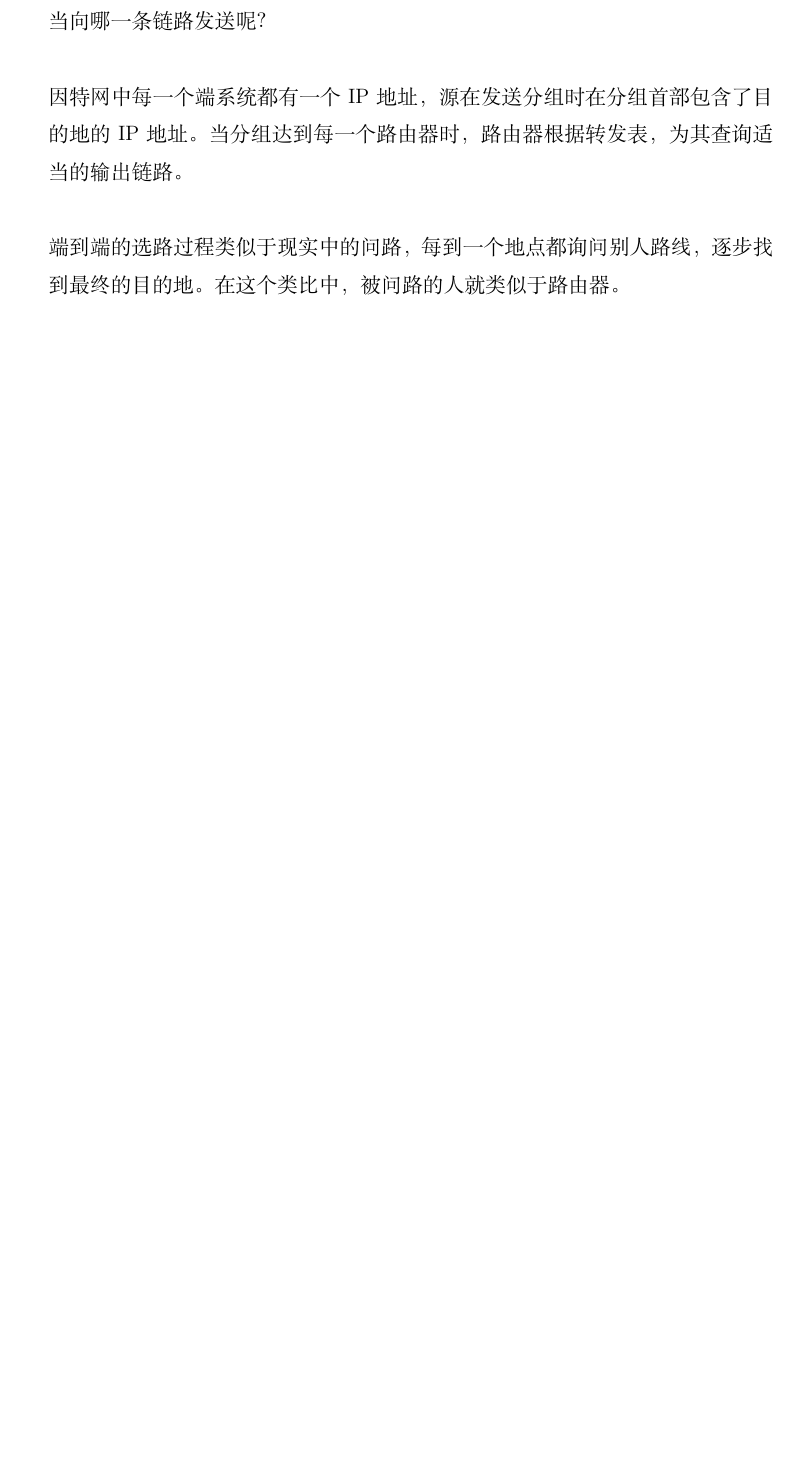
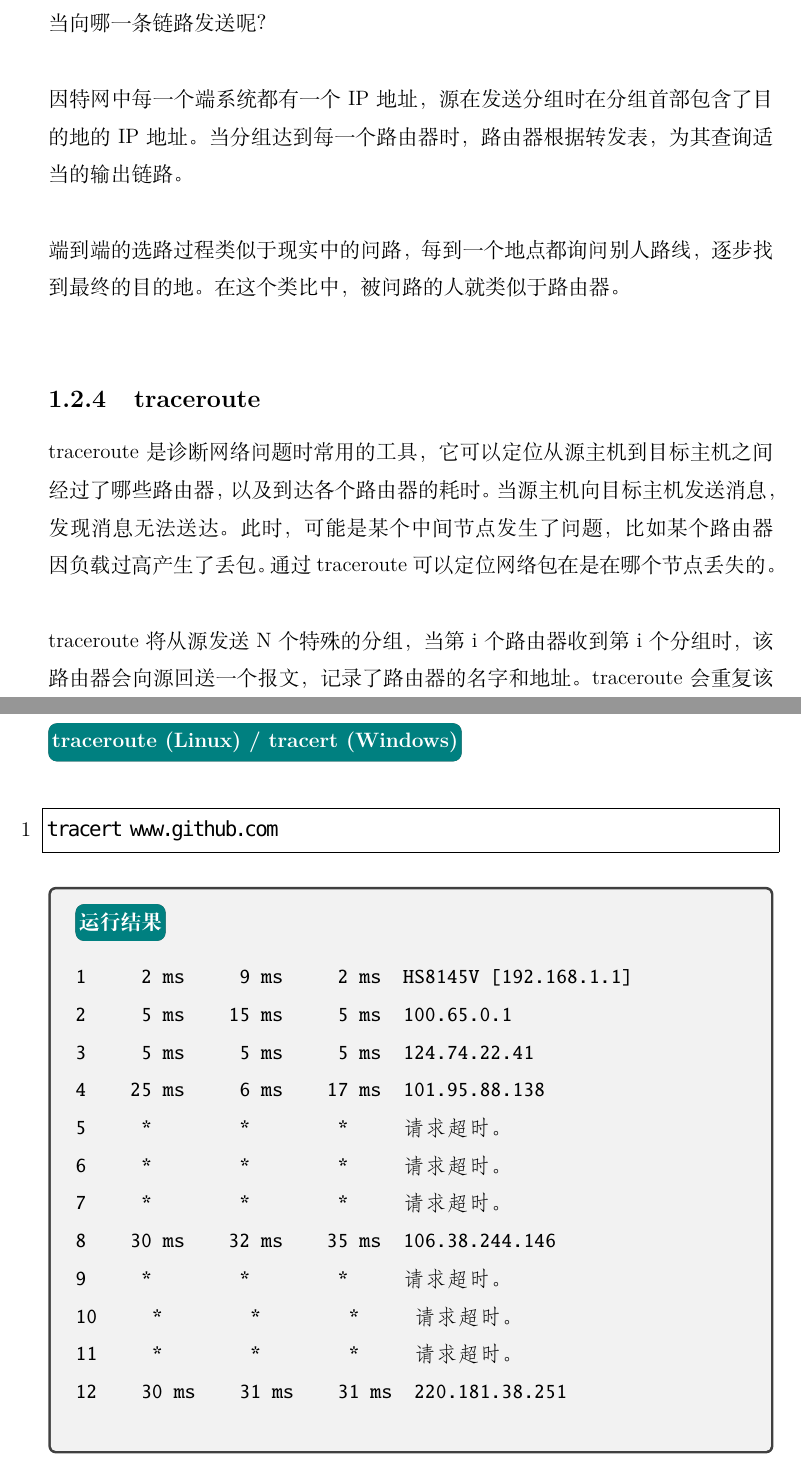
Before and after one commit to xdai02/Computer_Networking, a LaTeX book (计算机网络.tex, which reads chapters/chapter1.tex): part of page 7 of 7 before the commit and two parts of pages 8 and 9 of 9 after it, the two joined at a grey line, cut so that both start at the same text, the shorter picture padded with empty space. Compiled offline with XeLaTeX; a missing font is replaced by an installed copy or a similar font.

Commit message:
update pactet switching

```diff
--- a/chapters/chapter1.tex
+++ b/chapters/chapter1.tex
@@ -160,6 +223,36 @@
 
 因特网中每一个端系统都有一个IP地址，源在发送分组时在分组首部包含了目的地的IP地址。当分组达到每一个路由器时，路由器根据转发表，为其查询适当的输出链路。\\
 
-端到端的选路过程类似于现实中的问路，每到一个地点都询问别人路线，逐步找到最终的目的地。在这个类比中，被问路的人就类似于路由器。
+端到端的选路过程类似于现实中的问路，每到一个地点都询问别人路线，逐步找到最终的目的地。在这个类比中，被问路的人就类似于路由器。\\
+
+\subsection{traceroute}
+
+traceroute是诊断网络问题时常用的工具，它可以定位从源主机到目标主机之间经过了哪些路由器，以及到达各个路由器的耗时。当源主机向目标主机发送消息，发现消息无法送达。此时，可能是某个中间节点发生了问题，比如某个路由器因负载过高产生了丢包。通过traceroute可以定位网络包在是在哪个节点丢失的。\\
+
+traceroute将从源发送N个特殊的分组，当第i个路由器收到第i个分组时，该路由器会向源回送一个报文，记录了路由器的名字和地址。traceroute会重复该实验3次。\\
+
+\mybox{traceroute (Linux) / tracert (Windows)}
+
+\begin{lstlisting}
+tracert www.github.com
+\end{lstlisting}
+
+\begin{tcolorbox}
+	\mybox{运行结果}
+	\begin{verbatim}
+1     2 ms     9 ms     2 ms  HS8145V [192.168.1.1]
+2     5 ms    15 ms     5 ms  100.65.0.1
+3     5 ms     5 ms     5 ms  124.74.22.41
+4    25 ms     6 ms    17 ms  101.95.88.138
+5     *        *        *     请求超时。
+6     *        *        *     请求超时。
+7     *        *        *     请求超时。
+8    30 ms    32 ms    35 ms  106.38.244.146
+9     *        *        *     请求超时。
+10     *        *        *     请求超时。
+11     *        *        *     请求超时。
+12    30 ms    31 ms    31 ms  220.181.38.251
+	\end{verbatim}
+\end{tcolorbox}
 
 \newpage
```
Also changed, not shown: 计算机网络.pdf, chapters/chapter1.tex (65 more changed lines).
